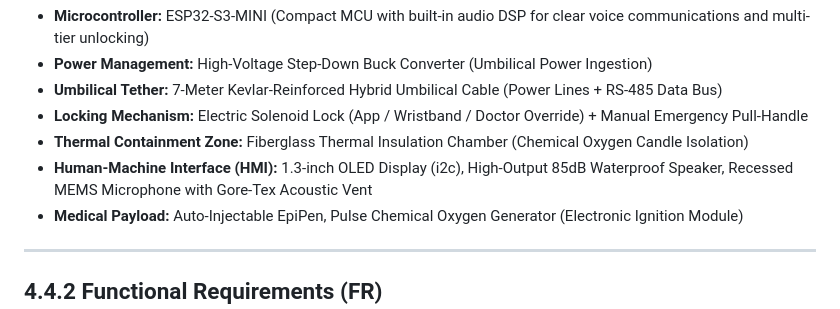
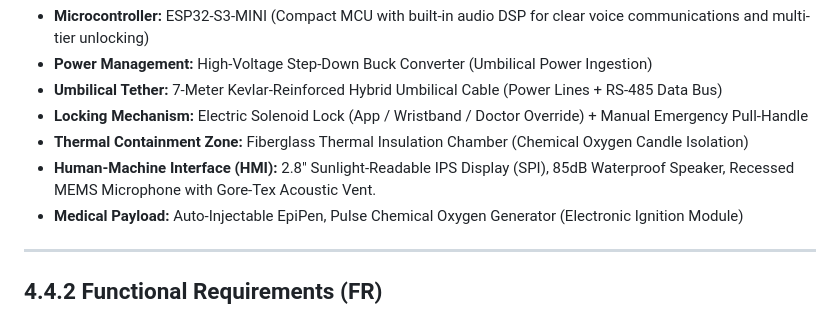
Before and after one commit to norah-135/AeroMedic, a Markdown page: SESM/04_Subsystem_Requirements/payload_box_subsystem_requirements.md, the part around the change. Drawn GitHub-style.

```diff
--- a/SESM/04_Subsystem_Requirements/payload_box_subsystem_requirements.md
+++ b/SESM/04_Subsystem_Requirements/payload_box_subsystem_requirements.md
@@ -11,7 +11,7 @@ The subsystem eliminates onboard battery overhead by drawing power directly from
 * **Umbilical Tether:** 7-Meter Kevlar-Reinforced Hybrid Umbilical Cable (Power Lines + RS-485 Data Bus)
 * **Locking Mechanism:** Electric Solenoid Lock (App / Wristband / Doctor Override) + Manual Emergency Pull-Handle
 * **Thermal Containment Zone:** Fiberglass Thermal Insulation Chamber (Chemical Oxygen Candle Isolation)
-* **Human-Machine Interface (HMI):** 1.3-inch OLED Display (i2c), High-Output 85dB Waterproof Speaker, Recessed MEMS Microphone with Gore-Tex Acoustic Vent
+* **Human-Machine Interface (HMI):** 2.8" Sunlight-Readable IPS Display (SPI), 85dB Waterproof Speaker, Recessed MEMS Microphone with Gore-Tex Acoustic Vent.
 * **Medical Payload:** Auto-Injectable EpiPen, Pulse Chemical Oxygen Generator (Electronic Ignition Module)
 
 ---
```
